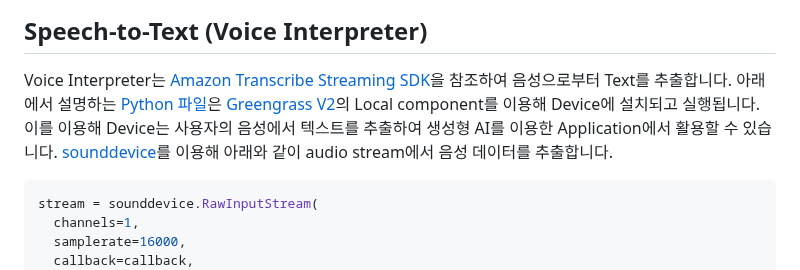
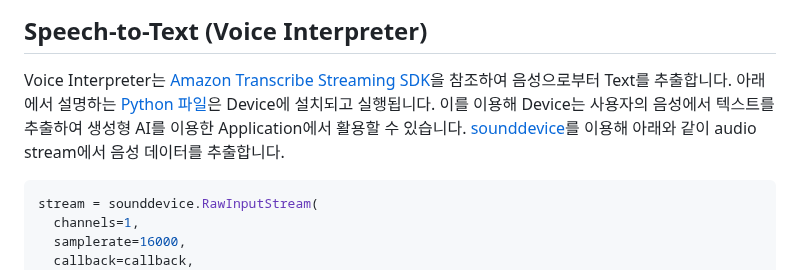
Before and after one commit to kyopark2014/llm-voicebot, a Markdown page: README.md, the part around the change. Rendered like a GitHub page.

````diff
--- a/README.md
+++ b/README.md
@@ -15,7 +15,7 @@
 
 ## Speech-to-Text (Voice Interpreter)
 
-Voice Interpreter는 [Amazon Transcribe Streaming SDK](https://github.com/awslabs/amazon-transcribe-streaming-sdk)을 참조하여 음성으로부터 Text를 추출합니다. 아래에서 설명하는 [Python 파일](./interpreter/mic_main.py)은 [Greengrass V2](https://docs.aws.amazon.com/greengrass/v2/developerguide/develop-greengrass-components.html)의 Local component를 이용해 Device에 설치되고 실행됩니다. 이를 이용해 Device는 사용자의 음성에서 텍스트를 추출하여 생성형 AI를 이용한 Application에서 활용할 수 있습니다. [sounddevice](https://pypi.org/project/sounddevice/)를 이용해 아래와 같이 audio stream에서 음성 데이터를 추출합니다.
+Voice Interpreter는 [Amazon Transcribe Streaming SDK](https://github.com/awslabs/amazon-transcribe-streaming-sdk)을 참조하여 음성으로부터 Text를 추출합니다. 아래에서 설명하는 [Python 파일](./interpreter/mic_main.py)은 Device에 설치되고 실행됩니다. 이를 이용해 Device는 사용자의 음성에서 텍스트를 추출하여 생성형 AI를 이용한 Application에서 활용할 수 있습니다. [sounddevice](https://pypi.org/project/sounddevice/)를 이용해 아래와 같이 audio stream에서 음성 데이터를 추출합니다.
 
 ```python
 stream = sounddevice.RawInputStream(
````
